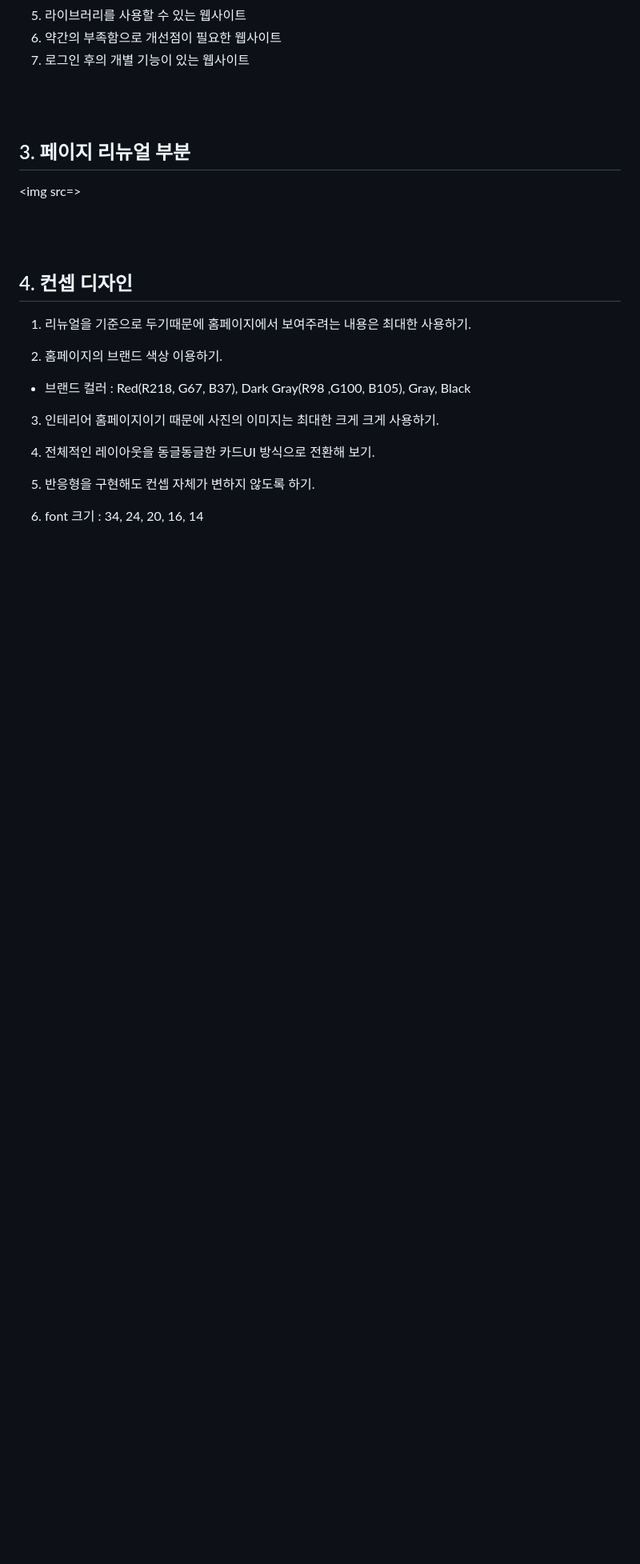
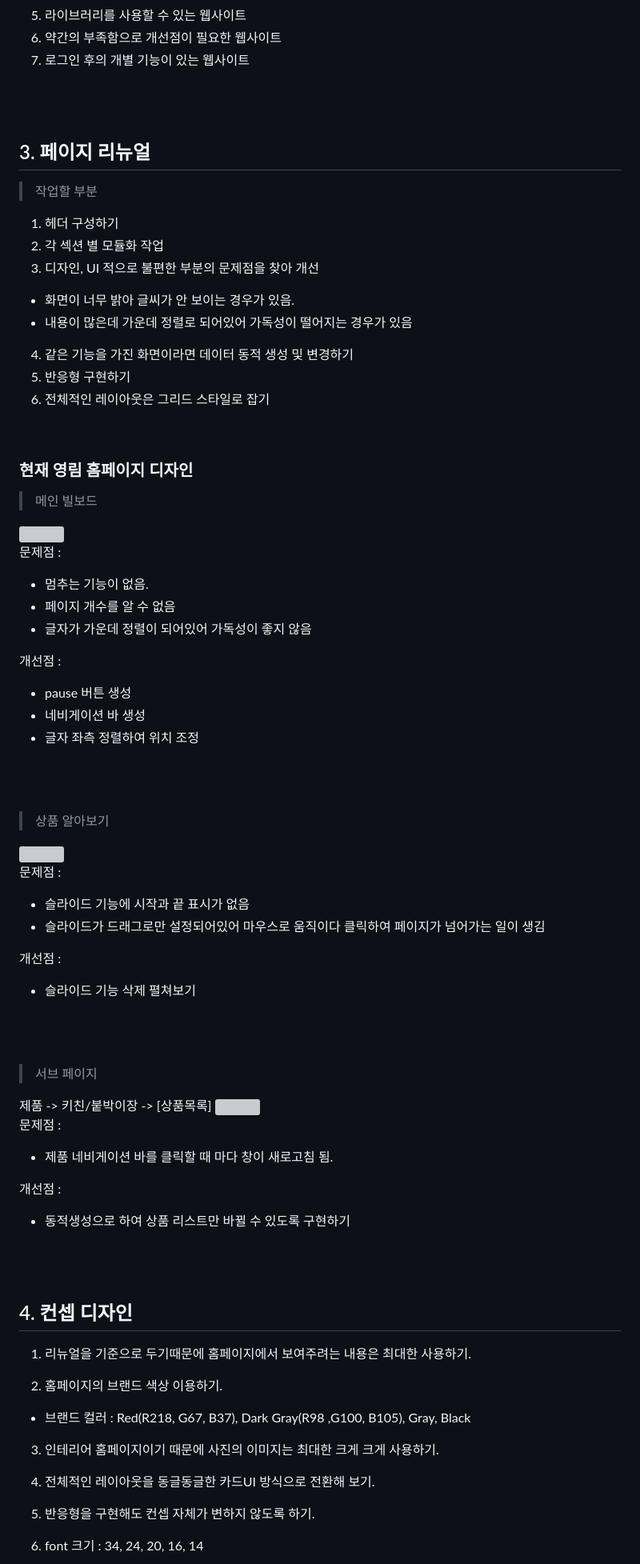
Before and after one commit to pukkok/younglim-renewal, a Markdown page: README.md, the part around the change printed below. Shown: that part at 80% size. GitHub-like rendering; blank space fills up the shorter version; grey boxes are pictures that could not be loaded.

Commit message:
Update README.md
내용 전체 입력(완성본 1차)

```diff
--- a/README.md
+++ b/README.md
@@ -48,8 +50,57 @@ HTML, CSS, JAVASCRIPT 기준으로 웹사이트에
 7. 로그인 후의 개별 기능이 있는 웹사이트
 
 <br><br>
-## 3. 페이지 리뉴얼 부분
-<img src=>
+## 3. 페이지 리뉴얼
+
+<BlockQuote>작업할 부분</BlockQuote>
+
+1. 헤더 구성하기
+2. 각 섹션 별 모듈화 작업
+3. 디자인, UI 적으로 불편한 부분의 문제점을 찾아 개선
+  - 화면이 너무 밝아 글씨가 안 보이는 경우가 있음.
+  - 내용이 많은데 가운데 정렬로 되어있어 가독성이 떨어지는 경우가 있음
+4. 같은 기능을 가진 화면이라면 데이터 동적 생성 및 변경하기
+5. 반응형 구현하기
+6. 전체적인 레이아웃은 그리드 스타일로 잡기
+
+<br>
+
+### 현재 영림 홈페이지 디자인
+<BlockQuote>메인 빌보드</BlockQuote>
+<img src=project/extra/younglim-origin1.JPG>
+
+문제점 :
+ - 멈추는 기능이 없음.
+ - 페이지 개수를 알 수 없음
+ - 글자가 가운데 정렬이 되어있어 가독성이 좋지 않음
+
+ 개선점 :
+ - pause 버튼 생성
+ - 네비게이션 바 생성
+ - 글자 좌측 정렬하여 위치 조정
+
+<br><br>
+<BlockQuote>상품 알아보기</BlockQuote>
+<img src=project/extra/younglim-origin2.JPG>
+
+문제점 :
+ - 슬라이드 기능에 시작과 끝 표시가 없음
+ - 슬라이드가 드래그로만 설정되어있어 마우스로 움직이다 클릭하여
+   페이지가 넘어가는 일이 생김
+
+개선점 :
+ - 슬라이드 기능 삭제 펼쳐보기
+
+<br><br>
+<BlockQuote>서브 페이지</BlockQuote>
+제품 -> 키친/붙박이장 -> [상품목록]
+<img src=project/extra/younglim-origin5.JPG>
+
+문제점 :
+ - 제품 네비게이션 바를 클릭할 때 마다 창이 새로고침 됨.
+
+개선점 :
+ - 동적생성으로 하여 상품 리스트만 바뀔 수 있도록 구현하기
 
 
 <br><br>
```
Also changed, not shown: other parts of README.md (+62 -10 lines).
